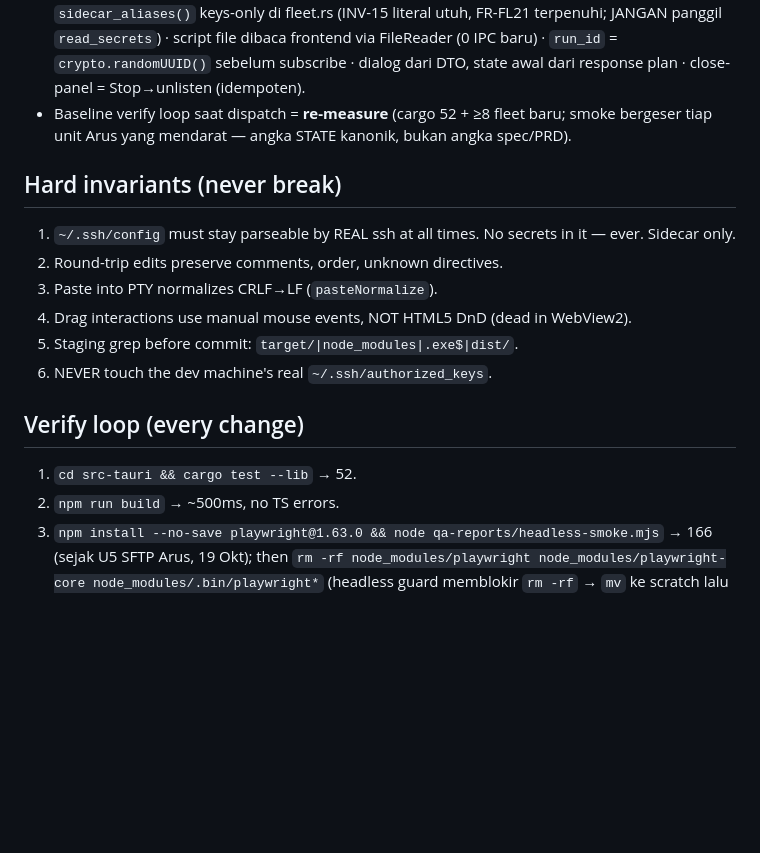
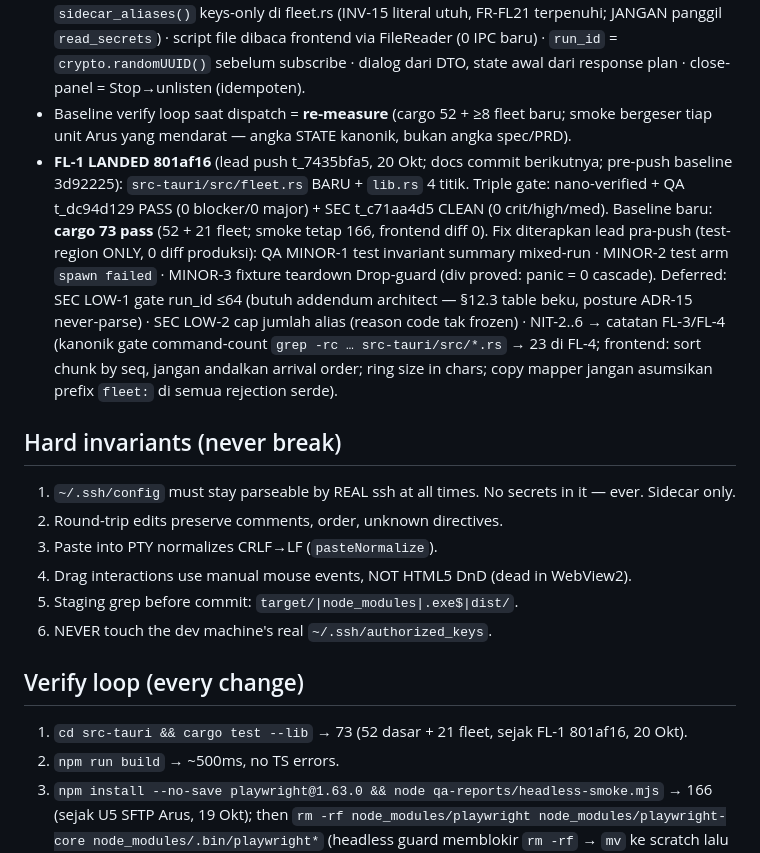
Before and after one commit to MEKL20/hosterm, a Markdown page: docs/STATE.md, the part around one of its changes. GitHub-like rendering; blank space fills up the shorter version.

Commit message:
docs: STATE.md — FL-1 landed (801af16), baseline cargo 73 + smoke 166, fix diterapkan MINOR-1..3 (test-region), deferred SEC LOW-1/LOW-2 + waiver INFO-1/INFO-2 rows, NIT catat FL-3/FL-4 (t_7435bfa5)

```diff
--- a/docs/STATE.md
+++ b/docs/STATE.md
@@ -26,6 +26,7 @@ Desktop SSH/SFTP client, Tauri v2 + TypeScript, Windows-first (WebView2) but dev
 - Scheduling vs Arus: FL-1 dispatch SEKARANG paralel U5–U9 (file-disjoint, tidak sentuh hotspot). FL-2 WAJIB setelah Arus U9 merge ke main (gate `git log origin/main`, hotspot `main.ts`/`styles.css`/smoke — satu card aktif per file, postur Arus §0). FL-2→FL-3→FL-4 serial.
 - Keputusan lead yang mengikat implementasi (TSD §0): sidecar presence fleet = `sidecar_aliases()` keys-only di fleet.rs (INV-15 literal utuh, FR-FL21 terpenuhi; JANGAN panggil `read_secrets`) · script file dibaca frontend via FileReader (0 IPC baru) · `run_id` = `crypto.randomUUID()` sebelum subscribe · dialog dari DTO, state awal dari response plan · close-panel = Stop→unlisten (idempoten).
 - Baseline verify loop saat dispatch = **re-measure** (cargo 52 + ≥8 fleet baru; smoke bergeser tiap unit Arus yang mendarat — angka STATE kanonik, bukan angka spec/PRD).
+- **FL-1 LANDED 801af16** (lead push t_7435bfa5, 20 Okt; docs commit berikutnya; pre-push baseline 3d92225): `src-tauri/src/fleet.rs` BARU + `lib.rs` 4 titik. Triple gate: nano-verified + QA t_dc94d129 PASS (0 blocker/0 major) + SEC t_c71aa4d5 CLEAN (0 crit/high/med). Baseline baru: **cargo 73 pass** (52 + 21 fleet; smoke tetap 166, frontend diff 0). Fix diterapkan lead pra-push (test-region ONLY, 0 diff produksi): QA MINOR-1 test invariant summary mixed-run · MINOR-2 test arm `spawn failed` · MINOR-3 fixture teardown Drop-guard (div proved: panic = 0 cascade). Deferred: SEC LOW-1 gate run_id ≤64 (butuh addendum architect — §12.3 table beku, posture ADR-15 never-parse) · SEC LOW-2 cap jumlah alias (reason code tak frozen) · NIT-2..6 → catatan FL-3/FL-4 (kanonik gate command-count `grep -rc … src-tauri/src/*.rs` → 23 di FL-4; frontend: sort chunk by seq, jangan andalkan arrival order; ring size in chars; copy mapper jangan asumsikan prefix `fleet:` di semua rejection serde).
 
 ## Hard invariants (never break)
 1. `~/.ssh/config` must stay parseable by REAL ssh at all times. No secrets in it — ever. Sidecar only.
@@ -36,7 +37,7 @@ Desktop SSH/SFTP client, Tauri v2 + TypeScript, Windows-first (WebView2) but dev
 6. NEVER touch the dev machine's real `~/.ssh/authorized_keys`.
 
 ## Verify loop (every change)
-1. `cd src-tauri && cargo test --lib` → 52.
+1. `cd src-tauri && cargo test --lib` → 73 (52 dasar + 21 fleet, sejak FL-1 801af16, 20 Okt).
 2. `npm run build` → ~500ms, no TS errors.
 3. `npm install --no-save playwright@1.63.0 && node qa-reports/headless-smoke.mjs` → 166 (sejak U5 SFTP Arus, 19 Okt); then `rm -rf node_modules/playwright node_modules/playwright-core node_modules/.bin/playwright*` (headless guard memblokir `rm -rf` → `mv` ke scratch lalu `unlink` symlink `.bin`).
 4. Add/extend smoke checks for new behavior.
```
Also changed, not shown: other parts of docs/STATE.md (+3 -0 lines).
